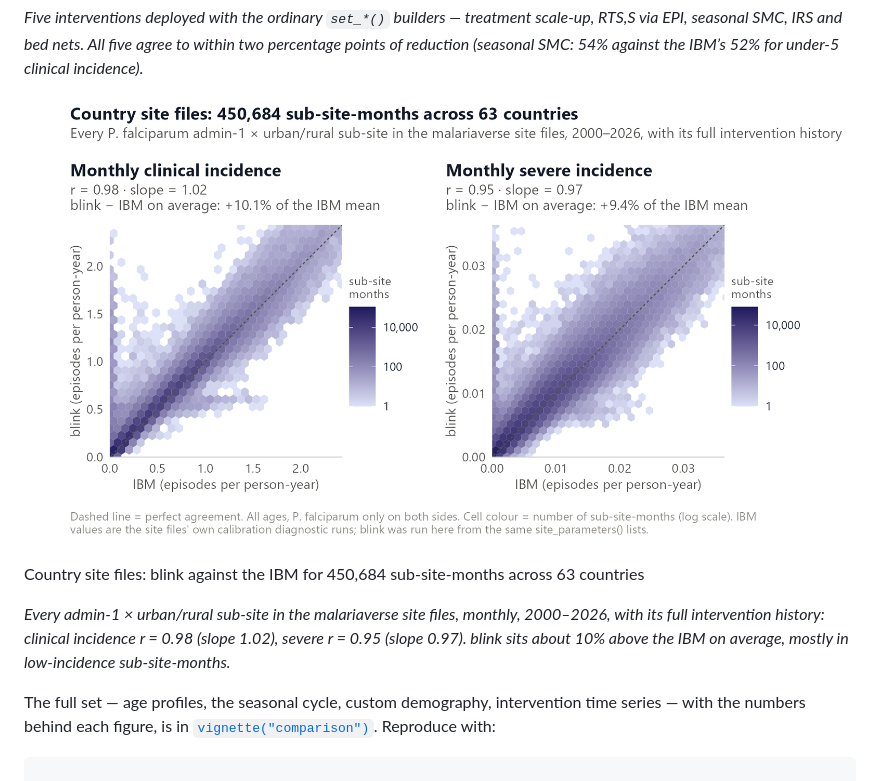
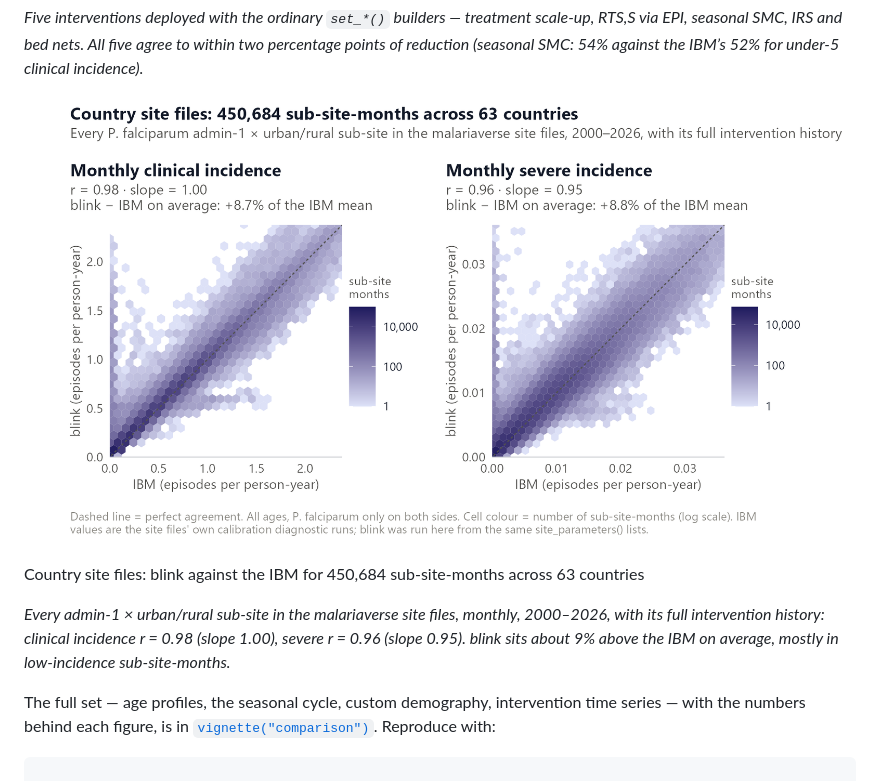
Before and after one commit to pwinskill/fleet, a Markdown page: index.md, the part around the change. Rendered like a GitHub page; pictures changed too: reference/figures/cmp_core_sites.png.

```diff
--- a/index.md
+++ b/index.md
@@ -387,8 +387,8 @@ across 63 countries
 
 *Every admin-1 × urban/rural sub-site in the malariaverse site files,
 monthly, 2000–2026, with its full intervention history: clinical
-incidence r = 0.98 (slope 1.02), severe r = 0.95 (slope 0.97). blink
-sits about 10% above the IBM on average, mostly in low-incidence
+incidence r = 0.98 (slope 1.00), severe r = 0.96 (slope 0.95). blink
+sits about 9% above the IBM on average, mostly in low-incidence
 sub-site-months.*
 
 The full set — age profiles, the seasonal cycle, custom demography,
```
Also changed, not shown: articles/comparison.md (+15 -9 lines), news/index.md (+5 -1 lines), articles/cmp_core_sites.png, 6 other files.
